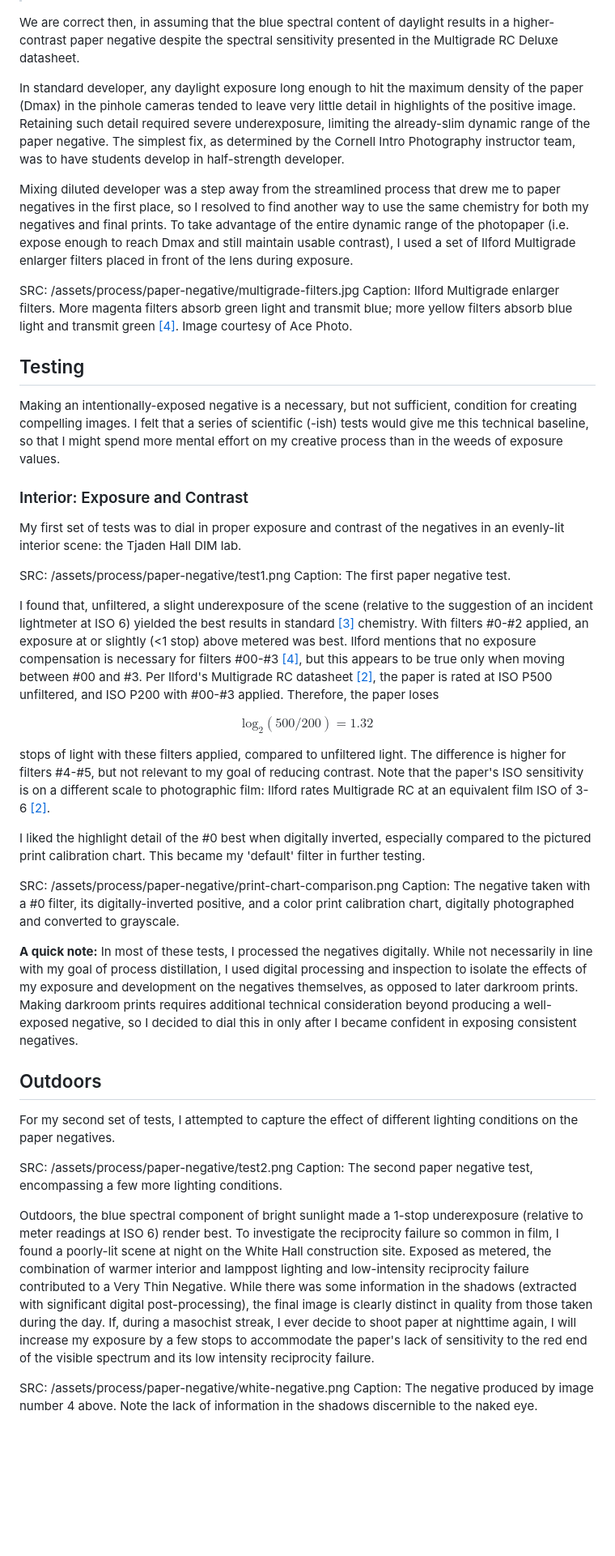
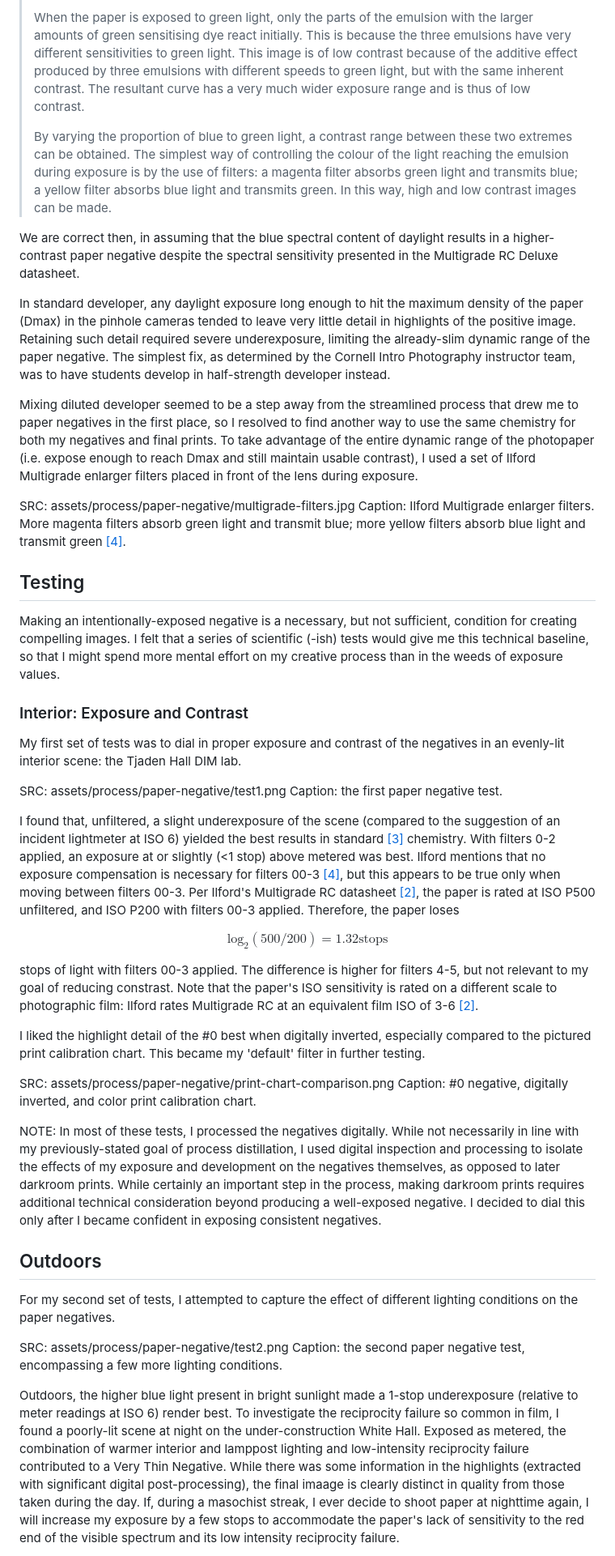
Before and after one commit to jack-d-long/art, a Markdown page: process/paper-negative/paper-negative.md, the part around one of its changes. Shown at 81% size. GitHub-like rendering; blank space fills up the shorter version.

```diff
--- a/process/paper-negative/paper-negative.md
+++ b/process/paper-negative/paper-negative.md
@@ -48,13 +57,31 @@ In the Ilford Multigrade Contrast Control guide [[4]](#source-4), we find the fo
 >
+> When the paper is exposed to green light, only
+> the parts of the emulsion with the larger amounts
+> of green sensitising dye react initially. This is
+> because the three emulsions have very different
+> sensitivities to green light. This image is of low
+> contrast because of the additive effect produced
+> by three emulsions with different speeds to green
+> light, but with the same inherent contrast. The resultant curve has a very much wider exposure
+> range and is thus of low contrast.
+>
+> By varying the proportion of blue to green light, a
+> contrast range between these two extremes can be
+> obtained. The simplest way of controlling the
+> colour of the light reaching the emulsion during
+> exposure is by the use of filters: a magenta filter
+> absorbs green light and transmits blue; a yellow
+> filter absorbs blue light and transmits green. In this
+> way, high and low contrast images can be made.
 
 We are correct then, in assuming that the blue spectral content of daylight results in a higher-contrast paper negative despite the spectral sensitivity presented in the Multigrade RC Deluxe datasheet.
 
-In standard developer, any daylight exposure long enough to hit the maximum density of the paper (Dmax) in the pinhole cameras tended to leave very little detail in highlights of the positive image. Retaining such detail required severe underexposure, limiting the already-slim dynamic range of the paper negative. The simplest fix, as determined by the Cornell Intro Photography instructor team, was to have students develop in half-strength developer.
+In standard developer, any daylight exposure long enough to hit the maximum density of the paper (Dmax) in the pinhole cameras tended to leave very little detail in highlights of the positive image. Retaining such detail required severe underexposure, limiting the already-slim dynamic range of the paper negative. The simplest fix, as determined by the Cornell Intro Photography instructor team, was to have students develop in half-strength developer instead.
 
-Mixing diluted developer was a step away from the streamlined process that drew me to paper negatives in the first place, so I resolved to find another way to use the same chemistry for both my negatives and final prints. To take advantage of the entire dynamic range of the photopaper (i.e. expose enough to reach Dmax and still maintain usable contrast), I used a set of Ilford Multigrade enlarger filters placed in front of the lens during exposure.
+Mixing diluted developer seemed to be a step away from the streamlined process that drew me to paper negatives in the first place, so I resolved to find another way to use the same chemistry for both my negatives and final prints. To take advantage of the entire dynamic range of the photopaper (i.e. expose enough to reach Dmax and still maintain usable contrast), I used a set of Ilford Multigrade enlarger filters placed in front of the lens during exposure.
 
-SRC: /assets/process/paper-negative/multigrade-filters.jpg
-Caption: Ilford Multigrade enlarger filters. More magenta filters absorb green light and transmit blue; more yellow filters absorb blue light and transmit green [[4]](#source-4). Image courtesy of Ace Photo.
+SRC: assets/process/paper-negative/multigrade-filters.jpg
+Caption: Ilford Multigrade enlarger filters. More magenta filters absorb green light and transmit blue; more yellow filters absorb blue light and transmit green [[4]](#source-4).
 
 ## Testing
 
@@ -64,33 +91,32 @@ Making an intentionally-exposed negative is a necessary, but not sufficient, con
 
 My first set of tests was to dial in proper exposure and contrast of the negatives in an evenly-lit interior scene: the Tjaden Hall DIM lab.
 
-SRC: /assets/process/paper-negative/test1.png
-Caption: The first paper negative test.
 
-I found that, unfiltered, a slight underexposure of the scene (relative to the suggestion of an incident lightmeter at ISO 6) yielded the best results in standard [[3]](#source-3) chemistry. With filters #0-#2 applied, an exposure at or slightly (<1 stop) above metered was best. Ilford mentions that no exposure compensation is necessary for filters #00-#3 [[4]](#source-4), but this appears to be true only when moving between #00 and #3. Per Ilford's Multigrade RC datasheet [[2]](#source-2), the paper is rated at ISO P500 unfiltered, and ISO P200 with #00-#3 applied. Therefore, the paper loses
+SRC: assets/process/paper-negative/test1.png
+Caption: the first paper negative test.
+
+I found that, unfiltered, a slight underexposure of the scene (compared to the suggestion of an incident lightmeter at ISO 6) yielded the best results in standard [[3]](#source-3) chemistry. With filters 0-2 applied, an exposure at or slightly (<1 stop) above metered was best. Ilford mentions that no exposure compensation is necessary for filters 00-3 [[4]](#source-4), but this appears to be true only when moving between filters 00-3. Per Ilford's Multigrade RC datasheet [[2]](#source-2), the paper is rated at ISO P500 unfiltered, and ISO P200 with filters 00-3 applied.  Therefore, the paper loses
 
 $$
-\text{log}_2(500/200) = 1.32
+        \text{log}_2(500/200) = 1.32 \text{stops}
 $$
 
-stops of light with these filters applied, compared to unfiltered light. The difference is higher for filters #4-#5, but not relevant to my goal of reducing contrast. Note that the paper's ISO sensitivity is on a different scale to photographic film: Ilford rates Multigrade RC at an equivalent film ISO of 3-6 [[2]](#source-2).
+stops of light with filters 00-3 applied. The difference is higher for filters 4-5, but not relevant to my goal of reducing constrast. Note that the paper's ISO sensitivity is rated on a different scale to photographic film: Ilford rates Multigrade RC at an equivalent film ISO of 3-6 [[2]](#source-2).
 
 I liked the highlight detail of the #0 best when digitally inverted, especially compared to the pictured print calibration chart. This became my 'default' filter in further testing.
 
-SRC: /assets/process/paper-negative/print-chart-comparison.png
-Caption: The negative taken with a #0 filter, its digitally-inverted positive, and a color print calibration chart, digitally photographed and converted to grayscale.
+SRC: assets/process/paper-negative/print-chart-comparison.png
+Caption: #0 negative, digitally inverted, and color print calibration chart.
 
-**A quick note:** In most of these tests, I processed the negatives digitally. While not necessarily in line with my goal of process distillation, I used digital processing and inspection to isolate the effects of my exposure and development on the negatives themselves, as opposed to later darkroom prints. Making darkroom prints requires additional technical consideration beyond producing a well-exposed negative, so I decided to dial this in only after I became confident in exposing consistent negatives.
+NOTE: In most of these tests, I processed the negatives digitally. While not necessarily in line with my previously-stated goal of process distillation, I used digital inspection and processing to isolate the effects of my exposure and development on the negatives themselves, as opposed to later darkroom prints. While certainly an important step in the process, making darkroom prints requires additional technical consideration beyond producing a well-exposed negative. I decided to dial this only after I became confident in exposing consistent negatives.
 
 ## Outdoors
 
 For my second set of tests, I attempted to capture the effect of different lighting conditions on the paper negatives.
 
-SRC: /assets/process/paper-negative/test2.png
-Caption: The second paper negative test, encompassing a few more lighting conditions.
+SRC: assets/process/paper-negative/test2.png
+Caption: the second paper negative test, encompassing a few more lighting conditions.
 
-Outdoors, the blue spectral component of bright sunlight made a 1-stop underexposure (relative to meter readings at ISO 6) render best. To investigate the reciprocity failure so common in film, I found a poorly-lit scene at night on the White Hall construction site. Exposed as metered, the combination of warmer interior and lamppost lighting and low-intensity reciprocity failure contributed to a Very Thin Negative. While there was some information in the shadows (extracted with significant digital post-processing), the final image is clearly distinct in quality from those taken during the day. If, during a masochist streak, I ever decide to shoot paper at nighttime again, I will increase my exposure by a few stops to accommodate the paper's lack of sensitivity to the red end of the visible spectrum and its low intensity reciprocity failure.
 
-SRC: /assets/process/paper-negative/white-negative.png
-Caption: The negative produced by image number 4 above. Note the lack of information in the shadows discernible to the naked eye.
+ Outdoors, the higher blue light present in bright sunlight made a 1-stop underexposure (relative to meter readings at ISO 6) render best. To investigate the reciprocity failure so common in film, I found a poorly-lit scene at night on the under-construction White Hall. Exposed as metered, the combination of warmer interior and lamppost lighting and low-intensity reciprocity failure contributed to a Very Thin Negative. While there was some information in the highlights (extracted with significant digital post-processing), the final imaage is clearly distinct in quality from those taken during the day. If, during a masochist streak, I ever decide to shoot paper at nighttime again, I will increase my exposure by a few stops to accommodate the paper's lack of sensitivity to the red end of the visible spectrum and its low intensity reciprocity failure.
 
```
Also changed, not shown: other parts of process/paper-negative/paper-negative.md (+103 -63 lines), process/beebe-backyard/beebe-backyard-cormac.md (added, +89 -0 lines), process/beebe-backyard/beebe-backyard.md (+1 -1 lines).
